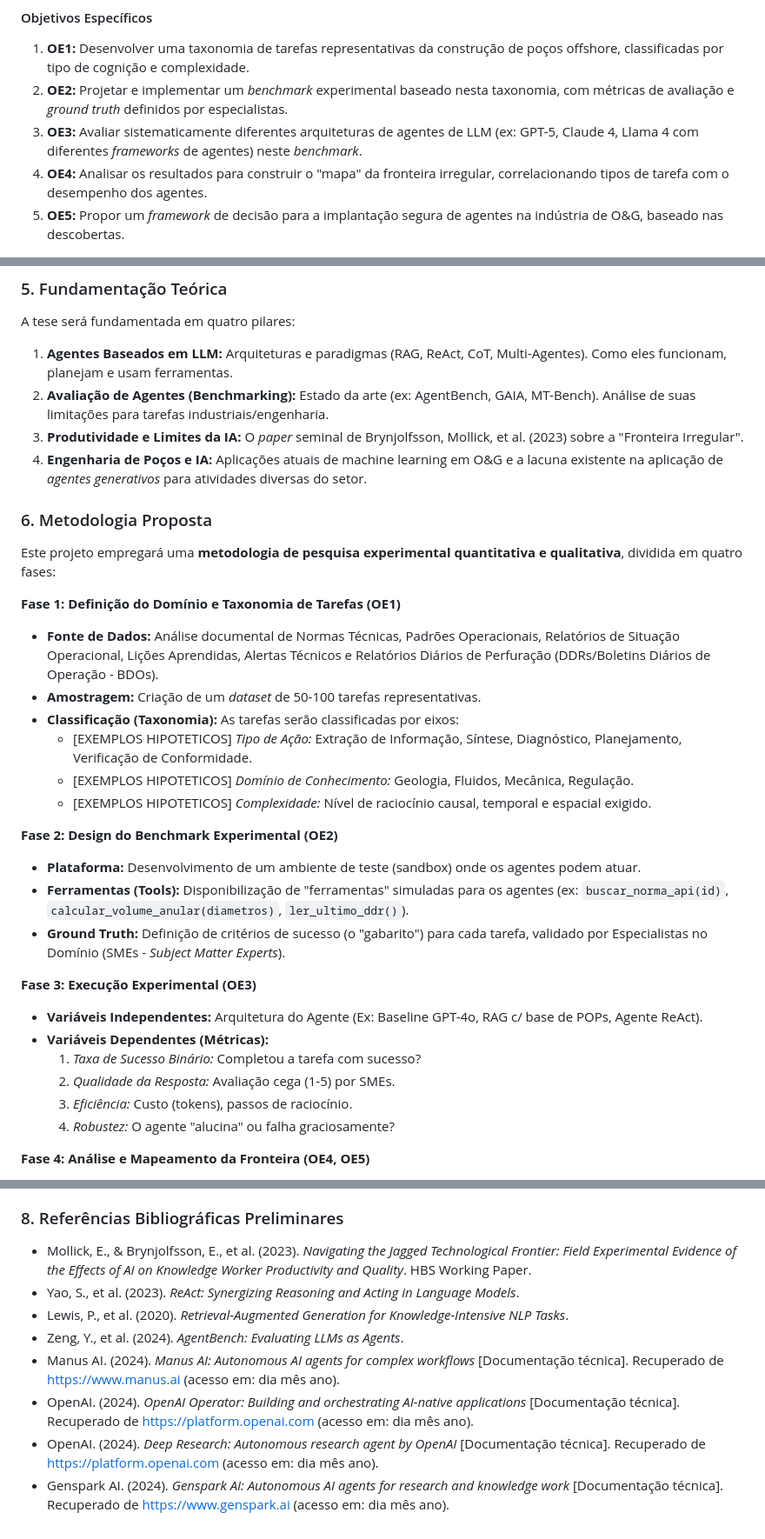
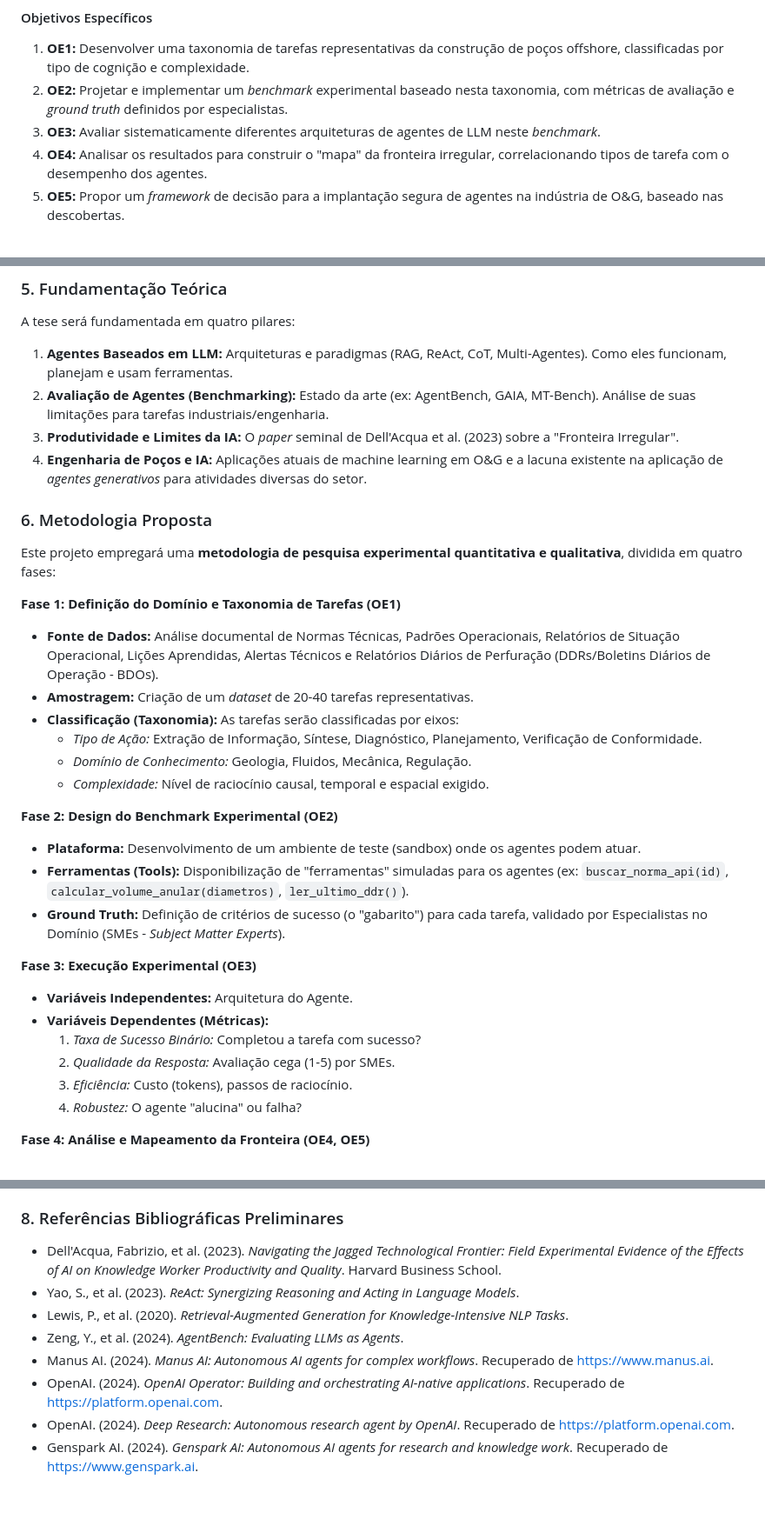
Before and after one commit to vitorsabbagh/doutorado_proj_pesquisa, a Markdown page: README.md, 3 parts joined by grey strips. Shown: that part at 87% size. GitHub-like rendering; blank space fills up the shorter version.

Commit message:
ajustes projeto

```diff
--- a/README.md
+++ b/README.md
@@ -42,7 +42,7 @@ Mapear e caracterizar a fronteira irregular de capacidade de agentes de LLM no d
 
 1. **OE1:** Desenvolver uma taxonomia de tarefas representativas da construção de poços offshore, classificadas por tipo de cognição e complexidade.
 2. **OE2:** Projetar e implementar um *benchmark* experimental baseado nesta taxonomia, com métricas de avaliação e *ground truth* definidos por especialistas.
-3. **OE3:** Avaliar sistematicamente diferentes arquiteturas de agentes de LLM (ex: GPT-5, Claude 4, Llama 4 com diferentes *frameworks* de agentes) neste *benchmark*.
+3. **OE3:** Avaliar sistematicamente diferentes arquiteturas de agentes de LLM neste *benchmark*.
 4. **OE4:** Analisar os resultados para construir o "mapa" da fronteira irregular, correlacionando tipos de tarefa com o desempenho dos agentes.
 5. **OE5:** Propor um *framework* de decisão para a implantação segura de agentes na indústria de O&G, baseado nas descobertas.
 
@@ -60,7 +60,7 @@ A tese será fundamentada em quatro pilares:
 
 1. **Agentes Baseados em LLM:** Arquiteturas e paradigmas (RAG, ReAct, CoT, Multi-Agentes). Como eles funcionam, planejam e usam ferramentas.
 2. **Avaliação de Agentes (Benchmarking):** Estado da arte (ex: AgentBench, GAIA, MT-Bench). Análise de suas limitações para tarefas industriais/engenharia.
-3. **Produtividade e Limites da IA:** O *paper* seminal de Brynjolfsson, Mollick, et al. (2023) sobre a "Fronteira Irregular".
+3. **Produtividade e Limites da IA:** O *paper* seminal de Dell'Acqua et al. (2023) sobre a "Fronteira Irregular".
 4. **Engenharia de Poços e IA:** Aplicações atuais de machine learning em O&G e a lacuna existente na aplicação de *agentes generativos* para atividades diversas do setor.
 
 ### 6. Metodologia Proposta
@@ -70,11 +70,11 @@ Este projeto empregará uma **metodologia de pesquisa experimental quantitativa
 **Fase 1: Definição do Domínio e Taxonomia de Tarefas (OE1)**
 
 * **Fonte de Dados:** Análise documental de Normas Técnicas, Padrões Operacionais, Relatórios de Situação Operacional, Lições Aprendidas, Alertas Técnicos e Relatórios Diários de Perfuração (DDRs/Boletins Diários de Operação - BDOs).
-* **Amostragem:** Criação de um *dataset* de 50-100 tarefas representativas.
+* **Amostragem:** Criação de um *dataset* de 20-40 tarefas representativas.
 * **Classificação (Taxonomia):** As tarefas serão classificadas por eixos:
-  * [EXEMPLOS HIPOTETICOS] *Tipo de Ação:* Extração de Informação, Síntese, Diagnóstico, Planejamento, Verificação de Conformidade.
-  * [EXEMPLOS HIPOTETICOS] *Domínio de Conhecimento:* Geologia, Fluidos, Mecânica, Regulação.
-  * [EXEMPLOS HIPOTETICOS] *Complexidade:* Nível de raciocínio causal, temporal e espacial exigido.
+  * *Tipo de Ação:* Extração de Informação, Síntese, Diagnóstico, Planejamento, Verificação de Conformidade.
+  * *Domínio de Conhecimento:* Geologia, Fluidos, Mecânica, Regulação.
+  * *Complexidade:* Nível de raciocínio causal, temporal e espacial exigido.
 
 **Fase 2: Design do Benchmark Experimental (OE2)**
 
@@ -84,12 +84,12 @@ Este projeto empregará uma **metodologia de pesquisa experimental quantitativa
 
 **Fase 3: Execução Experimental (OE3)**
 
-* **Variáveis Independentes:** Arquitetura do Agente (Ex: Baseline GPT-4o, RAG c/ base de POPs, Agente ReAct).
+* **Variáveis Independentes:** Arquitetura do Agente.
 * **Variáveis Dependentes (Métricas):**
   1. *Taxa de Sucesso Binário:* Completou a tarefa com sucesso?
   2. *Qualidade da Resposta:* Avaliação cega (1-5) por SMEs.
   3. *Eficiência:* Custo (tokens), passos de raciocínio.
-  4. *Robustez:* O agente "alucina" ou falha graciosamente?
+  4. *Robustez:* O agente "alucina" ou falha?
 
 **Fase 4: Análise e Mapeamento da Fronteira (OE4, OE5)**
 
@@ -121,11 +121,11 @@ Este projeto empregará uma **metodologia de pesquisa experimental quantitativa
 
 ### 8. Referências Bibliográficas Preliminares
 
-* Mollick, E., & Brynjolfsson, E., et al. (2023). *Navigating the Jagged Technological Frontier: Field Experimental Evidence of the Effects of AI on Knowledge Worker Productivity and Quality*. HBS Working Paper.
+* Dell'Acqua, Fabrizio, et al. (2023). *Navigating the Jagged Technological Frontier: Field Experimental Evidence of the Effects of AI on Knowledge Worker Productivity and Quality*. Harvard Business School.
 * Yao, S., et al. (2023). *ReAct: Synergizing Reasoning and Acting in Language Models*.
 * Lewis, P., et al. (2020). *Retrieval-Augmented Generation for Knowledge-Intensive NLP Tasks*.
 * Zeng, Y., et al. (2024). *AgentBench: Evaluating LLMs as Agents*.
-* Manus AI. (2024). *Manus AI: Autonomous AI agents for complex workflows* [Documentação técnica]. Recuperado de https://www.manus.ai (acesso em: dia mês ano).
-* OpenAI. (2024). *OpenAI Operator: Building and orchestrating AI-native applications* [Documentação técnica]. Recuperado de https://platform.openai.com (acesso em: dia mês ano).
-* OpenAI. (2024). *Deep Research: Autonomous research agent by OpenAI* [Documentação técnica]. Recuperado de https://platform.openai.com (acesso em: dia mês ano).
-* Genspark AI. (2024). *Genspark AI: Autonomous AI agents for research and knowledge work* [Documentação técnica]. Recuperado de https://www.genspark.ai (acesso em: dia mês ano).
+* Manus AI. (2024). *Manus AI: Autonomous AI agents for complex workflows*. Recuperado de https://www.manus.ai.
+* OpenAI. (2024). *OpenAI Operator: Building and orchestrating AI-native applications*. Recuperado de https://platform.openai.com.
+* OpenAI. (2024). *Deep Research: Autonomous research agent by OpenAI*. Recuperado de https://platform.openai.com.
+* Genspark AI. (2024). *Genspark AI: Autonomous AI agents for research and knowledge work*. Recuperado de https://www.genspark.ai.
```
Also changed, not shown: other parts of README.md (+4 -4 lines).
